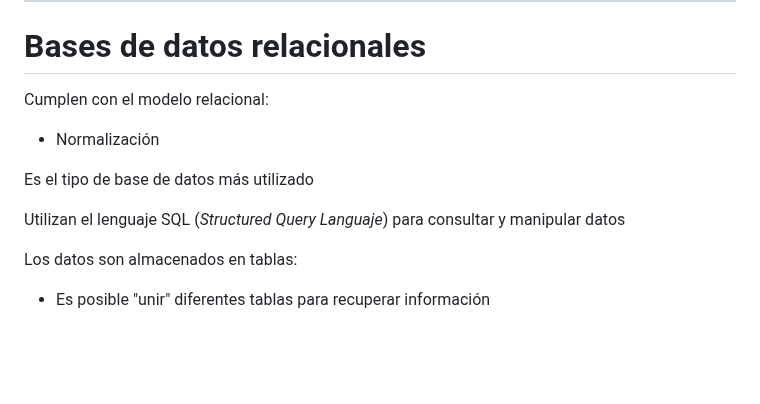
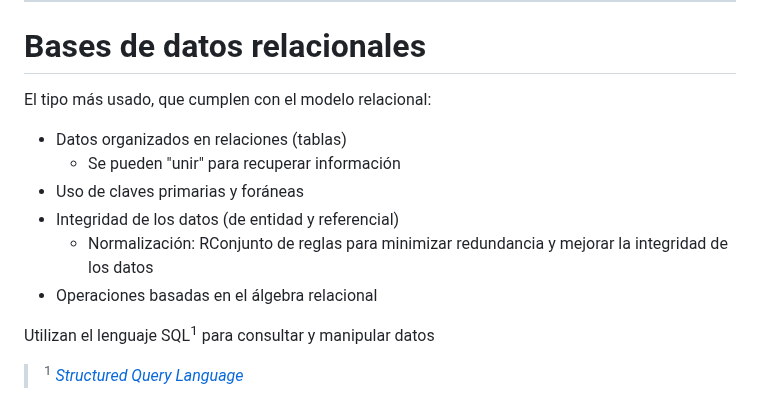
Before and after one commit to bbddetsisi/material-docente, a Markdown page: transparencias/Introduccion a las bases de datos.md, the part around one of its changes. Drawn GitHub-style; blank space fills up the shorter version.

Commit message:
Cambiada una traspa y quitadas erratas

```diff
--- a/transparencias/Introduccion a las bases de datos.md
+++ b/transparencias/Introduccion a las bases de datos.md
@@ -218,17 +217,18 @@ Definen cómo debe almacenarse la información en un dispositivo físico
 
 # Bases de datos relacionales
 
-Cumplen con el modelo relacional:
+El tipo más usado, que cumplen con el modelo relacional:
 
-- Normalización
+- Datos organizados en relaciones (tablas)
+  - Se pueden "unir" para recuperar información
+- Uso de claves primarias y foráneas
+- Integridad de los datos (de entidad y referencial)
+  - Normalización: RConjunto de reglas para minimizar redundancia y mejorar la integridad de los datos
+- Operaciones basadas en el álgebra relacional
 
-Es el tipo de base de datos más utilizado
+Utilizan el lenguaje SQL<sup>1</sup> para consultar y manipular datos
 
-Utilizan el lenguaje SQL (*Structured Query Languaje*) para consultar y manipular datos
-
-Los datos son almacenados en tablas:
-
-- Es posible "unir" diferentes tablas para recuperar información
+> <sup>1</sup> [*Structured Query Language*](https://es.wikipedia.org/wiki/SQL)
 
 ![bg vertical right:20% 75%](img/t1/mysql.png)
 ![bg 75%](img/t1/oracle.png)
```
Also changed, not shown: other parts of transparencias/Introduccion a las bases de datos.md (+1 -2 lines).
